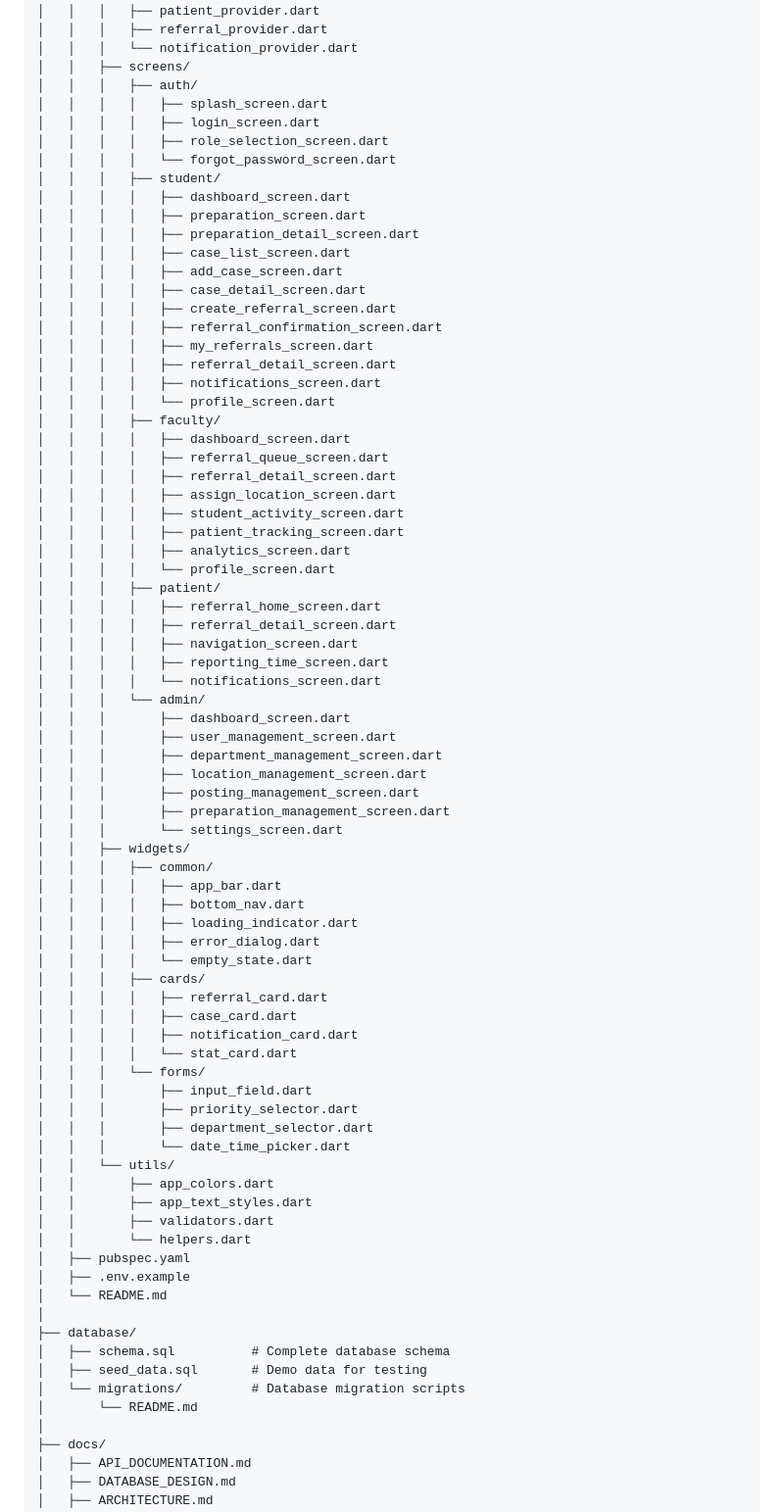
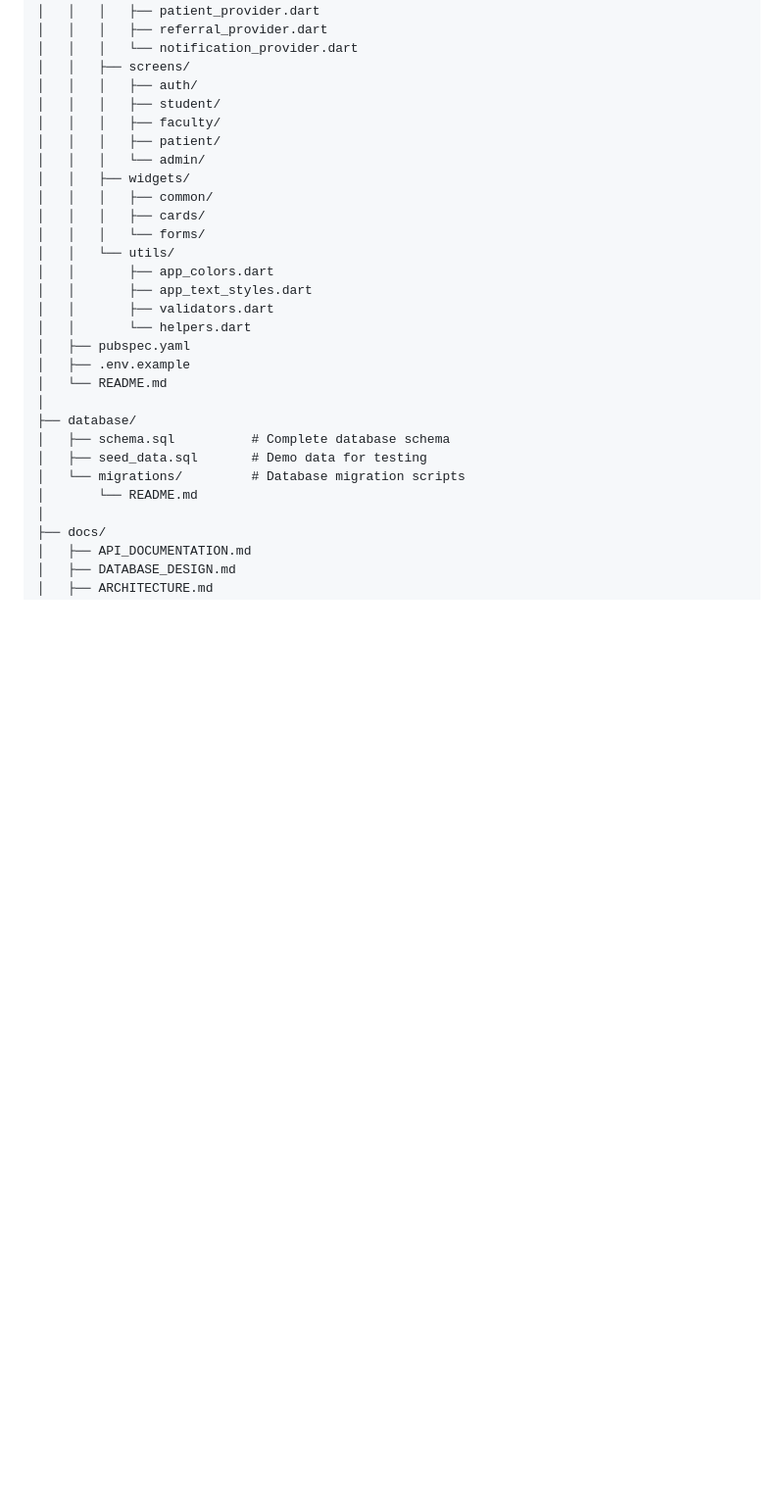
Before and after one commit to sathvika-2006-06/clinic-companion-app, a Markdown page: PROJECT_STRUCTURE.md, the part around one of its changes. Shown at 98% size. Drawn GitHub-style; blank space fills up the shorter version.

Commit message:
Initialize project structure and main documentation

```diff
--- a/PROJECT_STRUCTURE.md
+++ b/PROJECT_STRUCTURE.md
@@ -105,63 +105,14 @@ clinic-companion-app/
 │   │   │   └── notification_provider.dart
 │   │   ├── screens/
 │   │   │   ├── auth/
-│   │   │   │   ├── splash_screen.dart
-│   │   │   │   ├── login_screen.dart
-│   │   │   │   ├── role_selection_screen.dart
-│   │   │   │   └── forgot_password_screen.dart
 │   │   │   ├── student/
-│   │   │   │   ├── dashboard_screen.dart
-│   │   │   │   ├── preparation_screen.dart
-│   │   │   │   ├── preparation_detail_screen.dart
-│   │   │   │   ├── case_list_screen.dart
-│   │   │   │   ├── add_case_screen.dart
-│   │   │   │   ├── case_detail_screen.dart
-│   │   │   │   ├── create_referral_screen.dart
-│   │   │   │   ├── referral_confirmation_screen.dart
-│   │   │   │   ├── my_referrals_screen.dart
-│   │   │   │   ├── referral_detail_screen.dart
-│   │   │   │   ├── notifications_screen.dart
-│   │   │   │   └── profile_screen.dart
 │   │   │   ├── faculty/
-│   │   │   │   ├── dashboard_screen.dart
-│   │   │   │   ├── referral_queue_screen.dart
-│   │   │   │   ├── referral_detail_screen.dart
-│   │   │   │   ├── assign_location_screen.dart
-│   │   │   │   ├── student_activity_screen.dart
-│   │   │   │   ├── patient_tracking_screen.dart
-│   │   │   │   ├── analytics_screen.dart
-│   │   │   │   └── profile_screen.dart
 │   │   │   ├── patient/
-│   │   │   │   ├── referral_home_screen.dart
-│   │   │   │   ├── referral_detail_screen.dart
-│   │   │   │   ├── navigation_screen.dart
-│   │   │   │   ├── reporting_time_screen.dart
-│   │   │   │   └── notifications_screen.dart
 │   │   │   └── admin/
-│   │   │       ├── dashboard_screen.dart
-│   │   │       ├── user_management_screen.dart
-│   │   │       ├── department_management_screen.dart
-│   │   │       ├── location_management_screen.dart
-│   │   │       ├── posting_management_screen.dart
-│   │   │       ├── preparation_management_screen.dart
-│   │   │       └── settings_screen.dart
 │   │   ├── widgets/
 │   │   │   ├── common/
-│   │   │   │   ├── app_bar.dart
-│   │   │   │   ├── bottom_nav.dart
-│   │   │   │   ├── loading_indicator.dart
-│   │   │   │   ├── error_dialog.dart
-│   │   │   │   └── empty_state.dart
 │   │   │   ├── cards/
-│   │   │   │   ├── referral_card.dart
-│   │   │   │   ├── case_card.dart
-│   │   │   │   ├── notification_card.dart
-│   │   │   │   └── stat_card.dart
 │   │   │   └── forms/
-│   │   │       ├── input_field.dart
-│   │   │       ├── priority_selector.dart
-│   │   │       ├── department_selector.dart
-│   │   │       └── date_time_picker.dart
 │   │   └── utils/
 │   │       ├── app_colors.dart
 │   │       ├── app_text_styles.dart
```
Also changed, not shown: other parts of PROJECT_STRUCTURE.md (+1 -1 lines).
